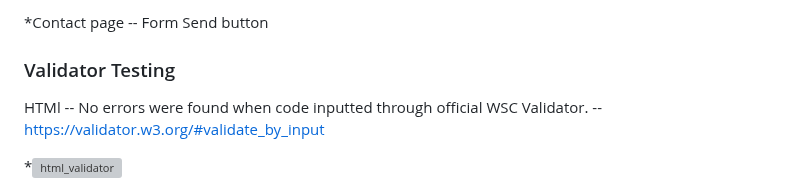
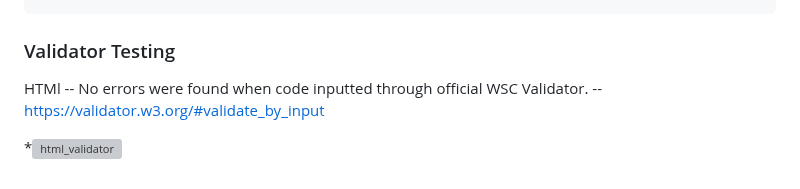
Before and after one commit to AmberRoseA/WalkingWithTalitha, a Markdown page: README.md, the part around one of its changes. Drawn GitHub-style; grey boxes are pictures that could not be loaded.

Commit message:
readme file path

```diff
--- a/README.md
+++ b/README.md
@@ -299,5 +299,4 @@ When all fields are submitted correctly, the user is directed to the "confirmati
 
-*Contact page -- Form Send button
 
 
 ### Validator Testing
```
Also changed, not shown: other parts of README.md (+4 -4 lines).
